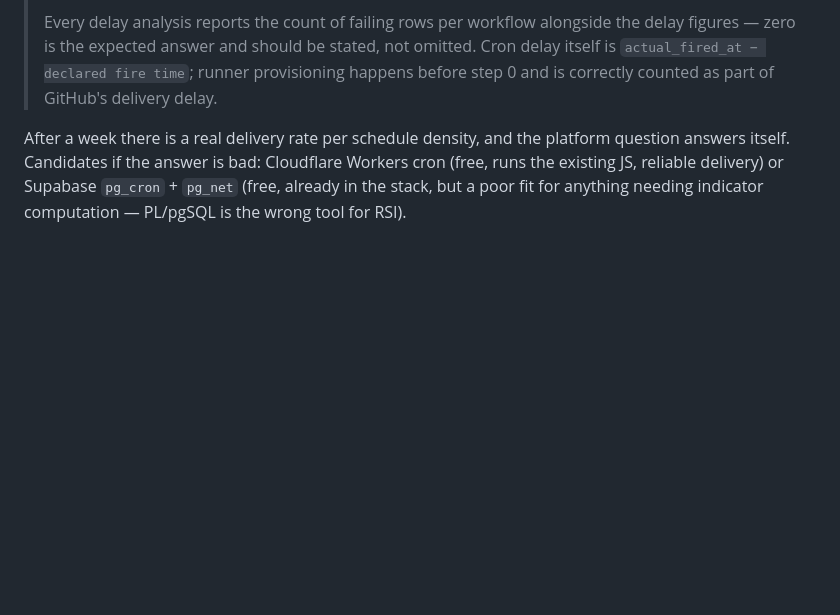
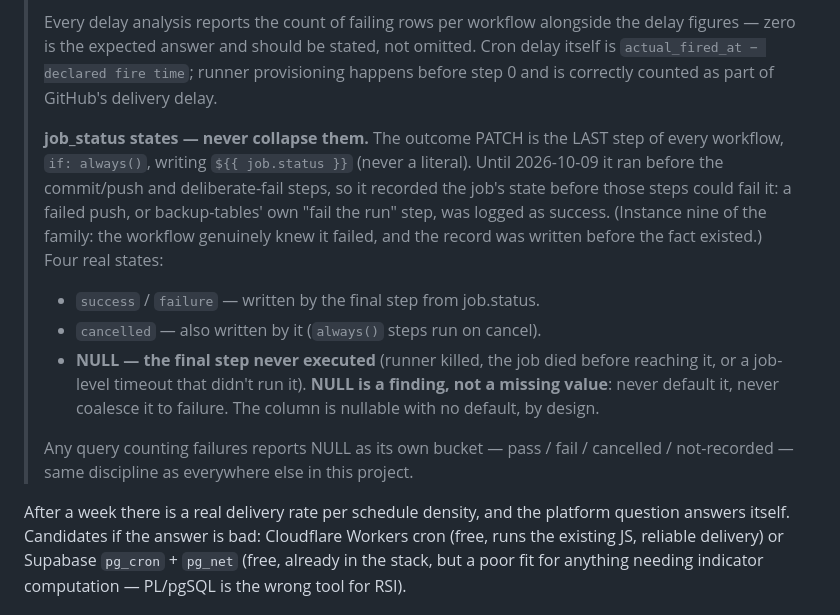
Before and after one commit to r6cmp150/edge2, a Markdown page: docs/phase-9-entry-exit-spec.md, the part around the change. GitHub-like rendering; blank space fills up the shorter version.

Commit message:
phase-9 spec: workflow_runs job_status has four states; NULL is a finding
Outcome PATCH moves to the last step (if: always(), job.status) with C.
It used to run before commit/push and deliberate-fail steps, so those
failures were recorded as success -- instance nine: value computed
correctly, record written before the fact existed. success / failure /
cancelled / NULL (final step never ran); queries count NULL separately.

Co-Authored-By: Claude Opus 5.5 <noreply@anthropic.com>

```diff
--- a/docs/phase-9-entry-exit-spec.md
+++ b/docs/phase-9-entry-exit-spec.md
@@ -913,6 +913,25 @@ into a number.
 > stated, not omitted. Cron delay itself is `actual_fired_at − declared
 > fire time`; runner provisioning happens before step 0 and is correctly
 > counted as part of GitHub's delivery delay.
+>
+> **job_status states — never collapse them.** The outcome PATCH is the
+> LAST step of every workflow, `if: always()`, writing `${{ job.status }}`
+> (never a literal). Until 2026-10-09 it ran before the commit/push and
+> deliberate-fail steps, so it recorded the job's state before those steps
+> could fail it: a failed push, or backup-tables' own "fail the run" step,
+> was logged as success. (Instance nine of the family: the workflow
+> genuinely knew it failed, and the record was written before the fact
+> existed.) Four real states:
+> - `success` / `failure` — written by the final step from job.status.
+> - `cancelled` — also written by it (`always()` steps run on cancel).
+> - **NULL — the final step never executed** (runner killed, the job died
+>   before reaching it, or a job-level timeout that didn't run it). **NULL
+>   is a finding, not a missing value**: never default it, never coalesce
+>   it to failure. The column is nullable with no default, by design.
+>
+> Any query counting failures reports NULL as its own bucket — pass / fail
+> / cancelled / not-recorded — same discipline as everywhere else in this
+> project.
 
 After a week there is a real delivery rate per schedule density, and the
 platform question answers itself. Candidates if the answer is bad:
```
